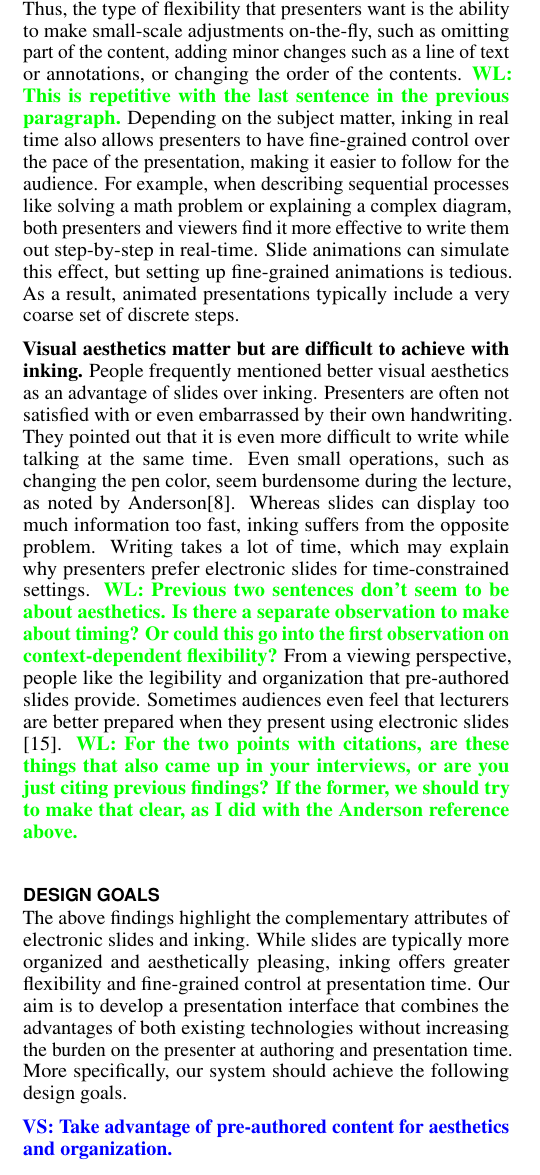
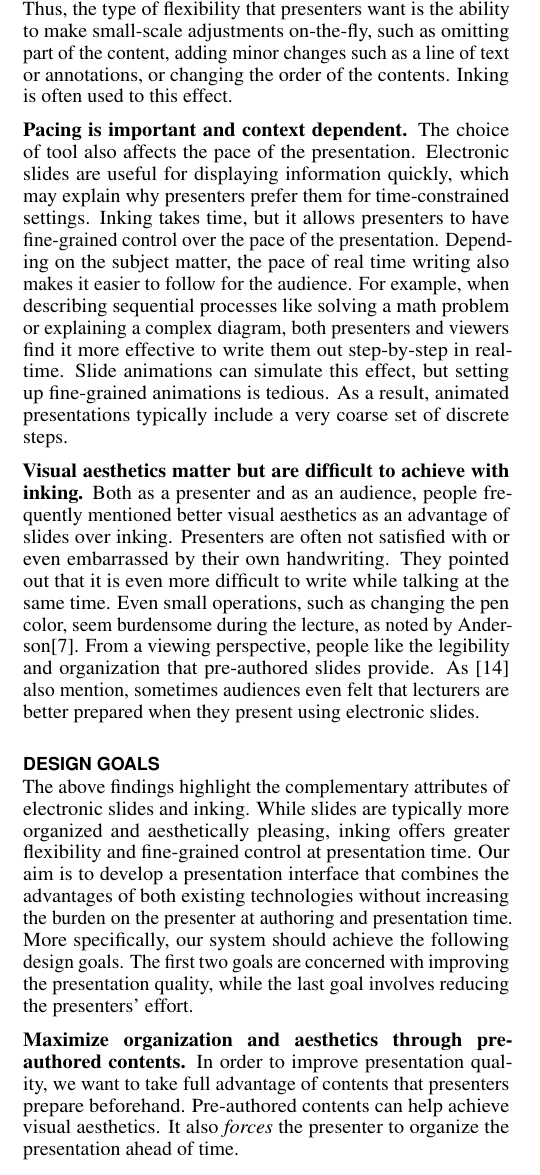
Before and after one commit to hishin/writeup, a LaTeX document (paper.tex, which reads design.tex): part of one column of page 2 of 9, cut so that both start at the same text. Compiled offline with pdfLaTeX.

Commit message:
design 2nd pass

```diff
--- a/design.tex
+++ b/design.tex
@@ -9,9 +9,15 @@ From this analysis, we summarize the key findings that informed the design of ou
 
-\textbf{Presenters want flexibility over prepared contents rather than complete improvisation.} Even for informal settings, presenters have the bulk of the content planned and prepared beforehand, in the form of lecture notes, worksheets or slides. Thus, the type of flexibility that presenters want is the ability to make small-scale adjustments on-the-fly, such as omitting part of the content, adding minor changes such as a line of text or annotations, or changing the order of the contents. \wil{This is repetitive with the last sentence in the previous paragraph.} Depending on the subject matter, inking in real time also allows presenters to have fine-grained control over the pace of the presentation, making it easier to follow for the audience. For example, when describing sequential processes like solving a math problem or explaining a complex diagram, both presenters and viewers find it more effective to write them out step-by-step in real-time. Slide animations can simulate this effect, but setting up fine-grained animations is tedious. As a result, animated presentations typically include a very coarse set of discrete steps.
+\textbf{Presenters want flexibility over prepared contents rather than complete improvisation.} Even for informal settings, presenters have the bulk of the content planned and prepared beforehand, in the form of lecture notes, worksheets or slides. Thus, the type of flexibility that presenters want is the ability to make small-scale adjustments on-the-fly, such as omitting part of the content, adding minor changes such as a line of text or annotations, or changing the order of the contents. Inking is often used to this effect.
+%\wil{This is repetitive with the last sentence in the previous paragraph.}
 
-\textbf{Visual aesthetics matter but are difficult to achieve with inking.} People frequently mentioned better visual aesthetics as an advantage of slides over inking. Presenters are often not satisfied with or even embarrassed by their own handwriting. They pointed out that it is even more difficult to write while talking at the same time. Even small operations, such as changing the pen color, seem burdensome during the lecture, as noted by Anderson\cite{anderson2004study}. Whereas slides can display too much information too fast, inking suffers from the opposite problem. Writing takes a lot of time, which may explain why presenters prefer electronic slides for time-constrained settings. \wil{Previous two sentences don't seem to be about aesthetics. Is there a separate observation to make about timing? Or could this go into the first observation on context-dependent flexibility?}
+\textbf{Pacing is important and context dependent.}
+The choice of tool also affects the pace of the presentation. Electronic slides are useful for displaying information quickly, which may explain why presenters prefer them for time-constrained settings. Inking takes time, but it allows presenters to have fine-grained control over the pace of the presentation. Depending on the subject matter, the pace of real time writing also makes it easier to follow for the audience. For example, when describing sequential processes like solving a math problem or explaining a complex diagram, both presenters and viewers find it more effective to write them out step-by-step in real-time. Slide animations can simulate this effect, but setting up fine-grained animations is tedious. As a result, animated presentations typically include a very coarse set of discrete steps.
+
+\textbf{Visual aesthetics matter but are difficult to achieve with inking.} Both as a presenter and as an audience, people frequently mentioned better visual aesthetics as an advantage of slides over inking. Presenters are often not satisfied with or even embarrassed by their own handwriting. They pointed out that it is even more difficult to write while talking at the same time. Even small operations, such as changing the pen color, seem burdensome during the lecture, as noted by Anderson\cite{anderson2004study}.
+% \wil{Previous two sentences don't seem to be about aesthetics. Is there a separate observation to make about timing? Or could this go into the first observation on context-dependent flexibility?}
 %
-From a viewing perspective, people like the legibility and organization that pre-authored slides provide. Sometimes audiences even feel that lecturers are better prepared when they present using electronic slides \cite{frey2002learners}. \wil{For the two points with citations, are these things that also came up in your interviews, or are you just citing previous findings? If the former, we should try to make that clear, as I did with the Anderson reference above.}
+From a viewing perspective, people like the legibility and organization that pre-authored slides provide. As \cite{frey2002learners} also mention, sometimes audiences even felt that lecturers are better prepared when they present using electronic slides.
+%\wil{For the two points with citations, are these things that also came up in your interviews, or are you just citing previous findings? If the former, we should try to make that clear, as I did with the Anderson reference above.}
 
 \section{Design Goals}
 
@@ -19,9 +25,9 @@ The above findings highlight the complementary attributes of electronic slides a
 %
 Our aim is to develop a presentation interface that combines the advantages of both existing technologies without increasing the burden on the presenter at authoring and presentation time.
 %
-More specifically, our system should achieve the following design goals.
+More specifically, our system should achieve the following design goals. The first two goals are concerned with improving the presentation quality, while the last goal involves reducing the presenters' effort.
 
-\val{Take advantage of pre-authored content for aesthetics and organization.}
+\textbf{Maximize organization and aesthetics through pre-authored contents.} In order to improve presentation quality, we want to take full advantage of contents that presenters prepare beforehand. Pre-authored contents can help achieve visual aesthetics. It also \textit{forces} the presenter to organize the presentation ahead of time.
 
-\textbf{Maximize flexibility and fine-grained control during presentation delivery.} Presenters should have fine control over what visual content to present, and also when, how much, and how fast to present them. Moreover, these decisions need not be made ahead of time; instead, presenters should be able to implement and adjust them while delivering.
+\textbf{Maximize flexibility and fine-grained control during presentation delivery.} Presenters should have fine control over what visual content to present, and also when, how much, and how fast to present them. Moreover, these decisions need not be made ahead of time; instead, presenters should be able to implement and adjust them while delivering, according to the content and audience.
 
```
Also changed, not shown: discussion.tex (+5 -5 lines), design.tex (4 more changed lines).
